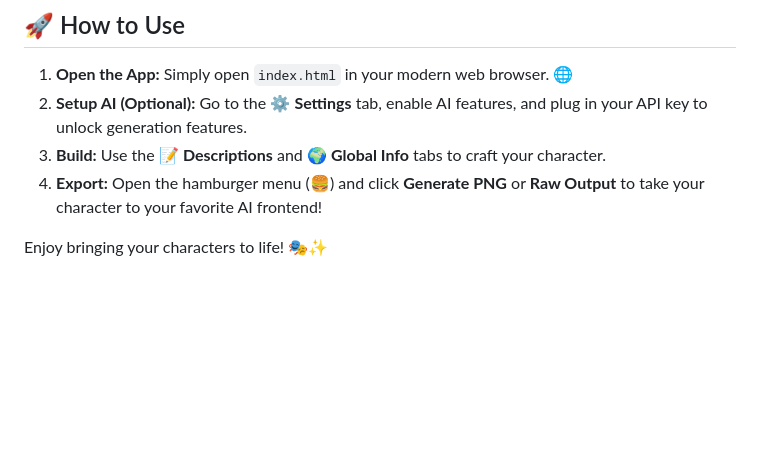
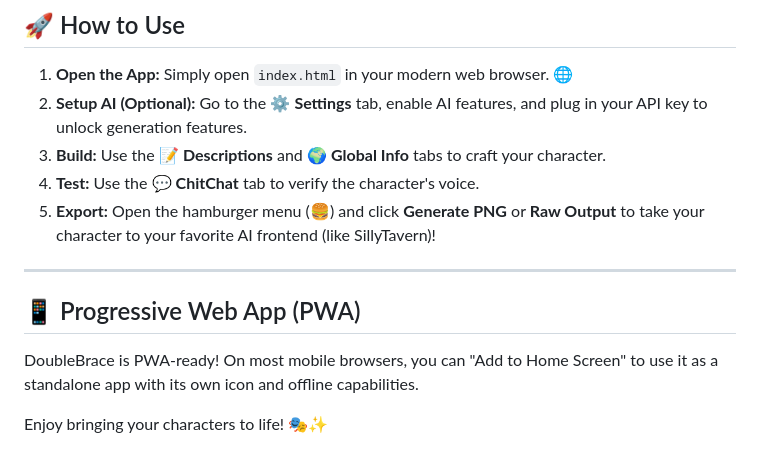
Before and after one commit to Macegac/DoubleBrace, a Markdown page: README.md, the part around one of its changes. GitHub-like rendering; blank space fills up the shorter version.

```diff
--- a/README.md
+++ b/README.md
@@ -56,6 +59,12 @@ TRY IT HERE: https://macegac.github.io/DoubleBrace/
 1. **Open the App:** Simply open `index.html` in your modern web browser. 🌐
 2. **Setup AI (Optional):** Go to the ⚙️ **Settings** tab, enable AI features, and plug in your API key to unlock generation features.
 3. **Build:** Use the 📝 **Descriptions** and 🌍 **Global Info** tabs to craft your character.
-4. **Export:** Open the hamburger menu (🍔) and click **Generate PNG** or **Raw Output** to take your character to your favorite AI frontend!
+4. **Test:** Use the 💬 **ChitChat** tab to verify the character's voice.
+5. **Export:** Open the hamburger menu (🍔) and click **Generate PNG** or **Raw Output** to take your character to your favorite AI frontend (like SillyTavern)!
+
+---
+
+## 📱 Progressive Web App (PWA)
+DoubleBrace is PWA-ready! On most mobile browsers, you can "Add to Home Screen" to use it as a standalone app with its own icon and offline capabilities.
 
 Enjoy bringing your characters to life! 🎭✨
```
Also changed, not shown: other parts of README.md (+21 -18 lines).
